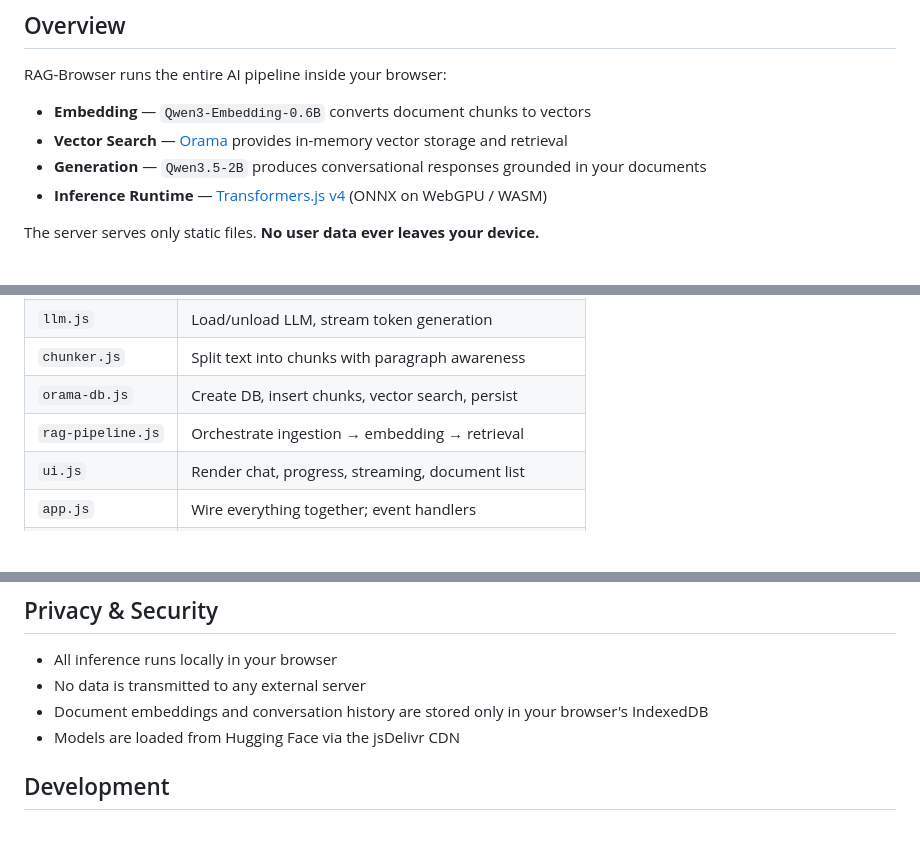
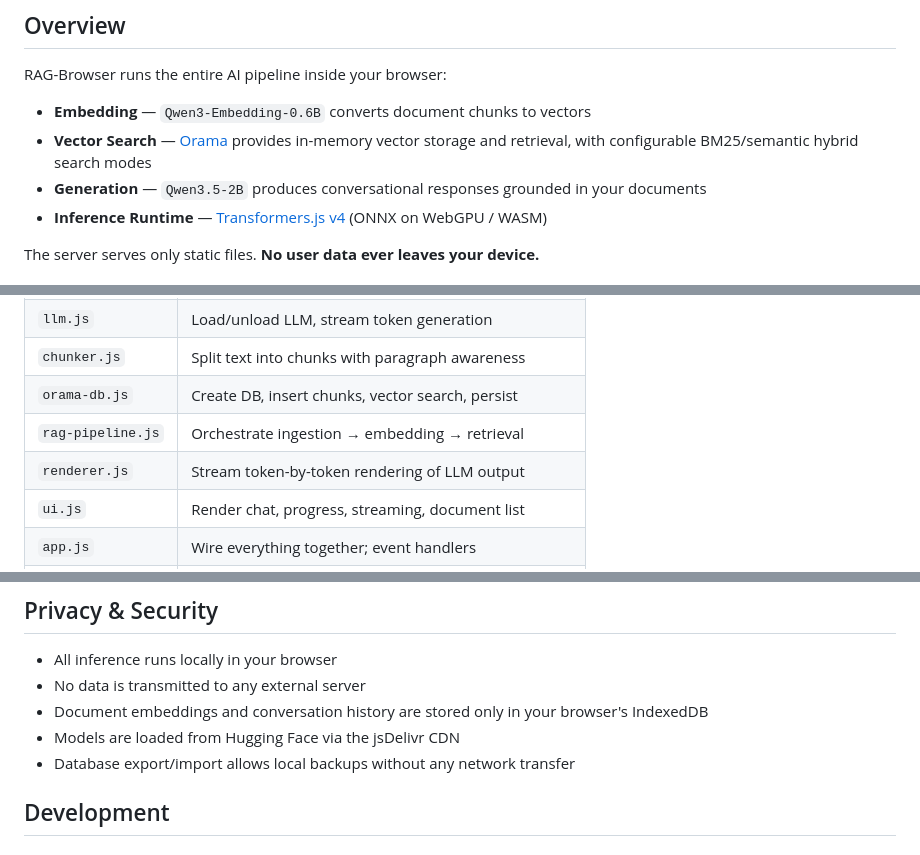
Before and after one commit to RobertLicht/rag-browser, a Markdown page: README.md, 3 parts joined by grey strips. GitHub-like rendering; blank space fills up the shorter version.

```diff
--- a/README.md
+++ b/README.md
@@ -7,7 +7,7 @@ A fully client-side, browser-based **Retrieval-Augmented Generation (RAG)** agen
 RAG-Browser runs the entire AI pipeline inside your browser:
 
 - **Embedding** — `Qwen3-Embedding-0.6B` converts document chunks to vectors
-- **Vector Search** — [Orama](https://orama.com) provides in-memory vector storage and retrieval
+- **Vector Search** — [Orama](https://orama.com) provides in-memory vector storage and retrieval, with configurable BM25/semantic hybrid search modes
 - **Generation** — `Qwen3.5-2B` produces conversational responses grounded in your documents
 - **Inference Runtime** — [Transformers.js v4](https://huggingface.co/docs/transformers.js) (ONNX on WebGPU / WASM)
 
@@ -96,6 +102,7 @@ rag-v2-qwen3.6-27b/
 | `chunker.js`      | Split text into chunks with paragraph awareness   |
 | `orama-db.js`     | Create DB, insert chunks, vector search, persist  |
 | `rag-pipeline.js` | Orchestrate ingestion → embedding → retrieval     |
+| `renderer.js`     | Stream token-by-token rendering of LLM output    |
 | `ui.js`           | Render chat, progress, streaming, document list   |
 | `app.js`          | Wire everything together; event handlers          |
 | `utils.js`        | Shared utilities                                  |
@@ -143,6 +153,7 @@ Then open `http://localhost:8080` in your browser.
 - No data is transmitted to any external server
 - Document embeddings and conversation history are stored only in your browser's IndexedDB
 - Models are loaded from Hugging Face via the jsDelivr CDN
+- Database export/import allows local backups without any network transfer
 
 ## Development
 
```
Also changed, not shown: other parts of README.md (+13 -4 lines).
